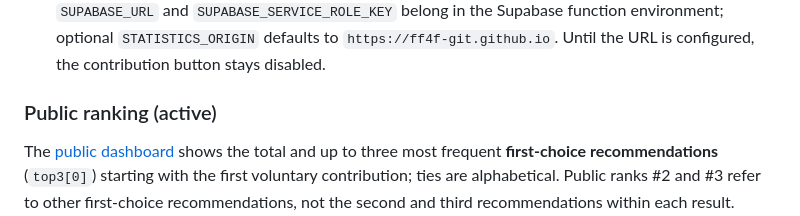
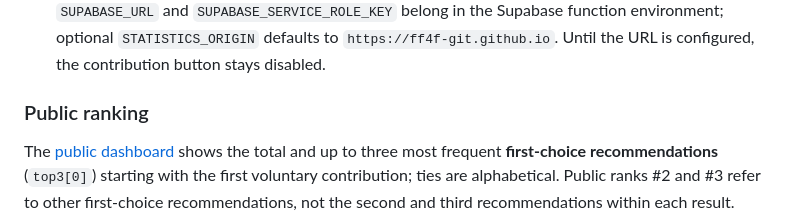
Before and after one commit to ff4f-git/distrochooser, a Markdown page: docs/statistics-setup.md, the part around the change. GitHub-like rendering.

```diff
--- a/docs/statistics-setup.md
+++ b/docs/statistics-setup.md
@@ -99,7 +99,7 @@ Nur ein ausdrücklicher Klick nach dem Ergebnis übermittelt. Die Serverfunktion
 6. **Privacy review is mandatory before launch:** Publish accurate details about the operator, Supabase region, purpose, collected fields, consent, retention, technical IP processing and platform logs. No IP, user agent, referrer or exact timestamp is stored in the statistics table, but infrastructure may still process them. Rare answer combinations may be distinguishable; do not promise complete anonymity. Review the German and English consent text in `assets/app.js`.
 7. **For new installations, only after verification**, put the public function URL in [`assets/statistics-config.js`](../assets/statistics-config.js) and publish the site. Never expose `SUPABASE_SERVICE_ROLE_KEY` in client-side code. `SUPABASE_URL` and `SUPABASE_SERVICE_ROLE_KEY` belong in the Supabase function environment; optional `STATISTICS_ORIGIN` defaults to `https://ff4f-git.github.io`. Until the URL is configured, the contribution button stays disabled.
 
-### Public ranking (active)
+### Public ranking
 
 The [public dashboard](../statistik.html) shows the total and up to three most frequent **first-choice recommendations** (`top3[0]`) starting with the first voluntary contribution; ties are alphabetical. Public ranks #2 and #3 refer to other first-choice recommendations, not the second and third recommendations within each result. Counts are submissions, not unique visitors. The footer link is always visible; the additional results-page link appears only after a successful opt-in submission.
 
```
